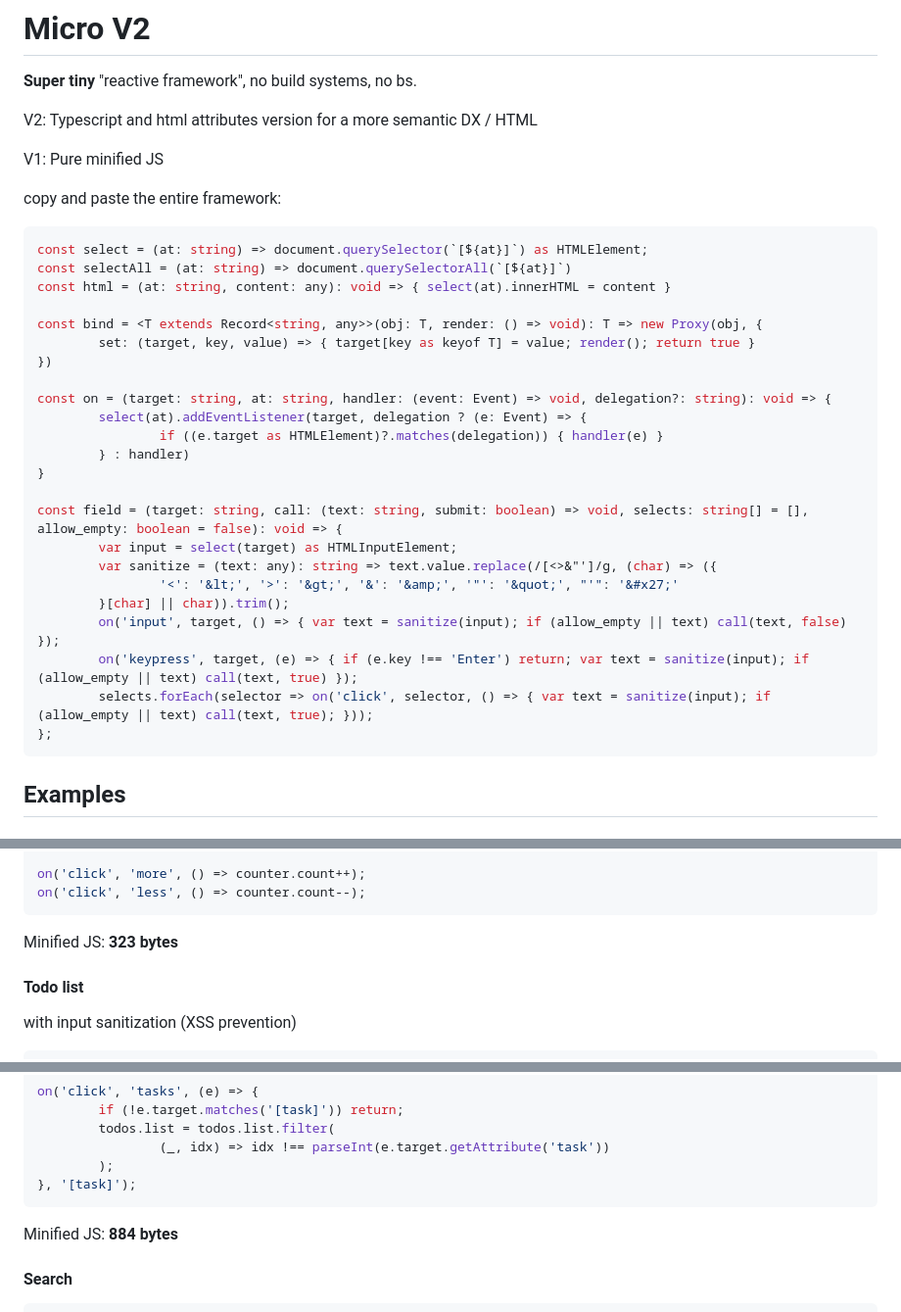
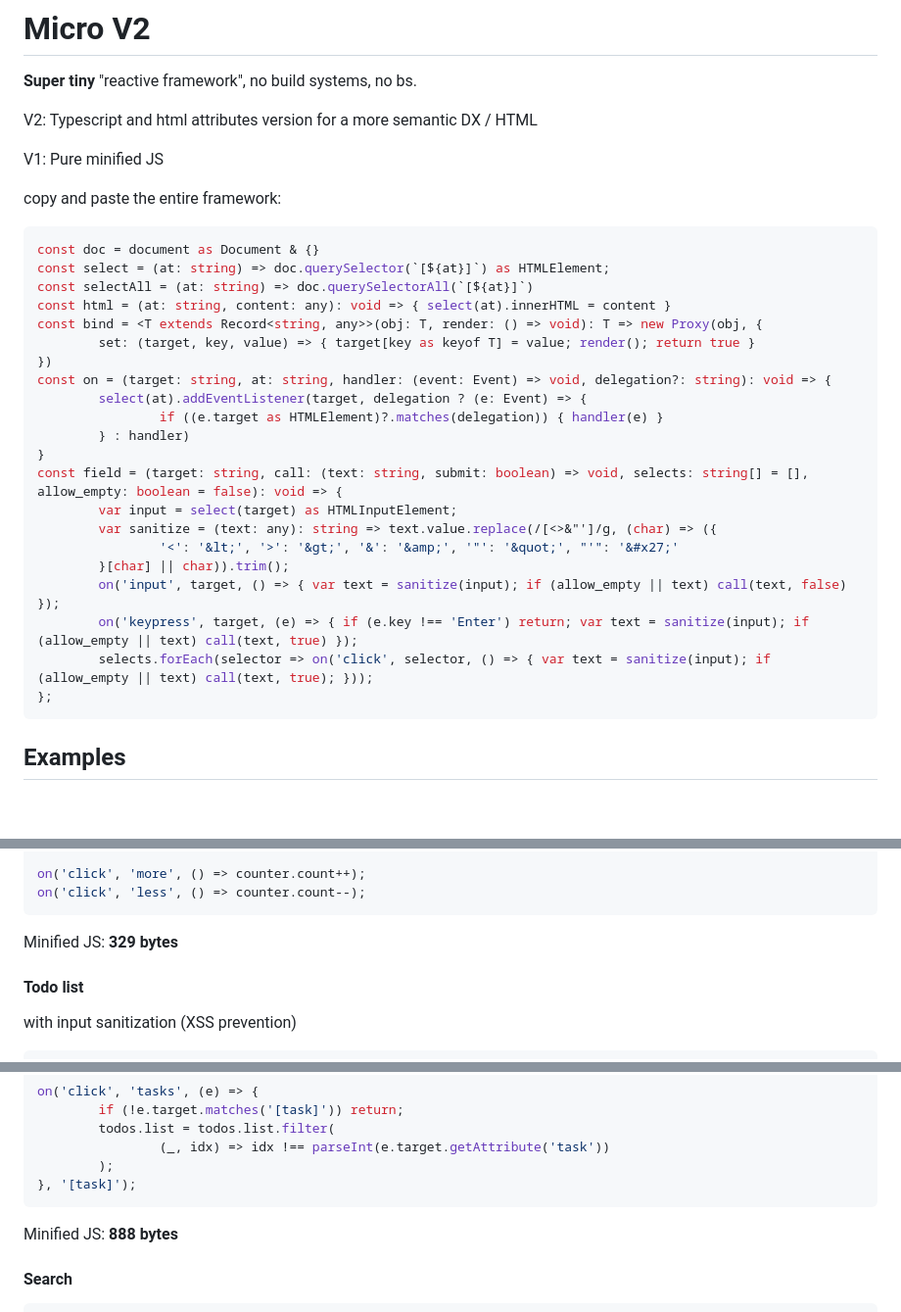
Before and after one commit to dawnlarsson/micro, a Markdown page: README.md, 3 parts joined by grey strips. Shown at 98% size. Drawn GitHub-style; blank space fills up the shorter version.

````diff
--- a/README.md
+++ b/README.md
@@ -7,20 +7,18 @@ V1: Pure minified JS
 
 copy and paste the entire framework:
 ```ts
-const select = (at: string) => document.querySelector(`[${at}]`) as HTMLElement;
-const selectAll = (at: string) => document.querySelectorAll(`[${at}]`)
+const doc = document as Document & {}
+const select = (at: string) => doc.querySelector(`[${at}]`) as HTMLElement;
+const selectAll = (at: string) => doc.querySelectorAll(`[${at}]`)
 const html = (at: string, content: any): void => { select(at).innerHTML = content }
-
 const bind = <T extends Record<string, any>>(obj: T, render: () => void): T => new Proxy(obj, {
         set: (target, key, value) => { target[key as keyof T] = value; render(); return true }
 })
-
 const on = (target: string, at: string, handler: (event: Event) => void, delegation?: string): void => {
         select(at).addEventListener(target, delegation ? (e: Event) => {
                 if ((e.target as HTMLElement)?.matches(delegation)) { handler(e) }
         } : handler)
 }
-
 const field = (target: string, call: (text: string, submit: boolean) => void, selects: string[] = [], allow_empty: boolean = false): void => {
         var input = select(target) as HTMLInputElement;
         var sanitize = (text: any): string => text.value.replace(/[<>&"']/g, (char) => ({
@@ -31,7 +29,6 @@ const field = (target: string, call: (text: string, submit: boolean) => void, se
         selects.forEach(selector => on('click', selector, () => { var text = sanitize(input); if (allow_empty || text) call(text, true); }));
 };
 ```
-
 ## Examples
 #### Counter
 ```html
@@ -49,7 +46,7 @@ on('click', 'more', () => counter.count++);
 on('click', 'less', () => counter.count--);
 ```
 
-Minified JS: **323 bytes**
+Minified JS: **329 bytes**
 
 #### Todo list
 with input sanitization (XSS prevention)
@@ -82,7 +79,7 @@ on('click', 'tasks', (e) => {
 }, '[task]');
 ```
 
-Minified JS: **884 bytes**
+Minified JS: **888 bytes**
 
 #### Search
 ```html
````
Also changed, not shown: other parts of README.md (+58 -1 lines).
